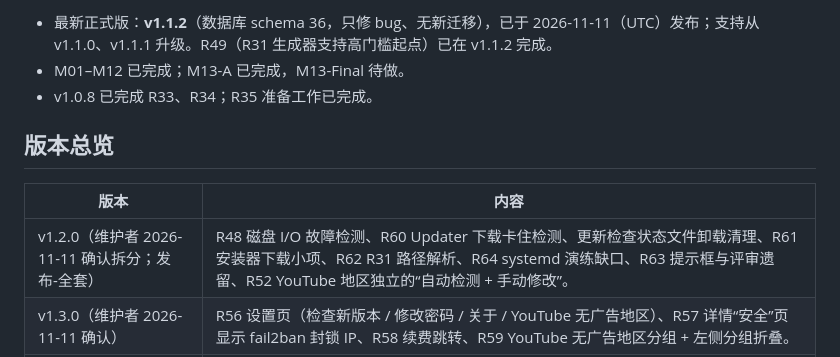
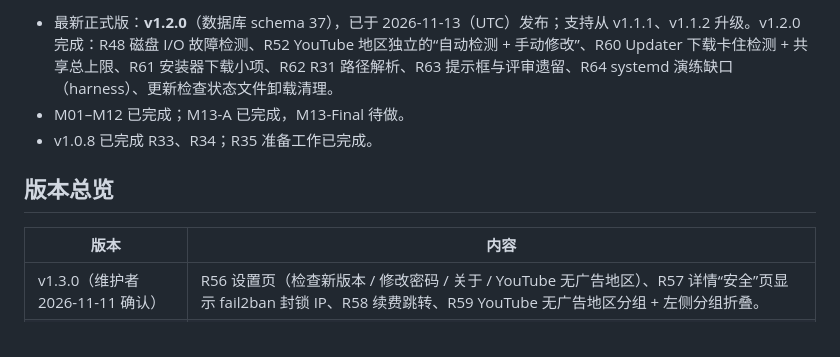
Before and after one commit to 404-git-404/404-probe, a Markdown page: ROADMAP.md, the part around one of its changes. Rendered like a GitHub page.

```diff
--- a/ROADMAP.md
+++ b/ROADMAP.md
@@ -19,5 +19,5 @@
 
-- 最新正式版：**v1.1.2**（数据库 schema 36，只修 bug、无新迁移），已于 2026-11-11（UTC）发布；支持从 v1.1.0、v1.1.1 升级。R49（R31 生成器支持高门槛起点）已在 v1.1.2 完成。
+- 最新正式版：**v1.2.0**（数据库 schema 37），已于 2026-11-13（UTC）发布；支持从 v1.1.1、v1.1.2 升级。v1.2.0 完成：R48 磁盘 I/O 故障检测、R52 YouTube 地区独立的“自动检测 + 手动修改”、R60 Updater 下载卡住检测 + 共享总上限、R61 安装器下载小项、R62 R31 路径解析、R63 提示框与评审遗留、R64 systemd 演练缺口（harness）、更新检查状态文件卸载清理。
 - M01–M12 已完成；M13-A 已完成，M13-Final 待做。
 - v1.0.8 已完成 R33、R34；R35 准备工作已完成。
 
@@ -25,7 +25,6 @@
 
 | 版本 | 内容 |
 |---|---|
-| v1.2.0（维护者 2026-11-11 确认拆分；发布-全套） | R48 磁盘 I/O 故障检测、R60 Updater 下载卡住检测、更新检查状态文件卸载清理、R61 安装器下载小项、R62 R31 路径解析、R64 systemd 演练缺口、R63 提示框与评审遗留、R52 YouTube 地区独立的“自动检测 + 手动修改”。 |
 | v1.3.0（维护者 2026-11-11 确认） | R56 设置页（检查新版本 / 修改密码 / 关于 / YouTube 无广告地区）、R57 详情“安全”页显示 fail2ban 封锁 IP、R58 续费跳转、R59 YouTube 无广告地区分组 + 左侧分组折叠。 |
 | v1.3.0 之后（版本待定） | M13-Final → M18 → M19 |
 | 待定 | R08、R10（并入 R56）、R11、R13、R14–R18、R24、R26、R27、R36、R39–R42、R45、R46、R51、R53–R55、M20+ |
```
Also changed, not shown: other parts of ROADMAP.md (+19 -42 lines).
